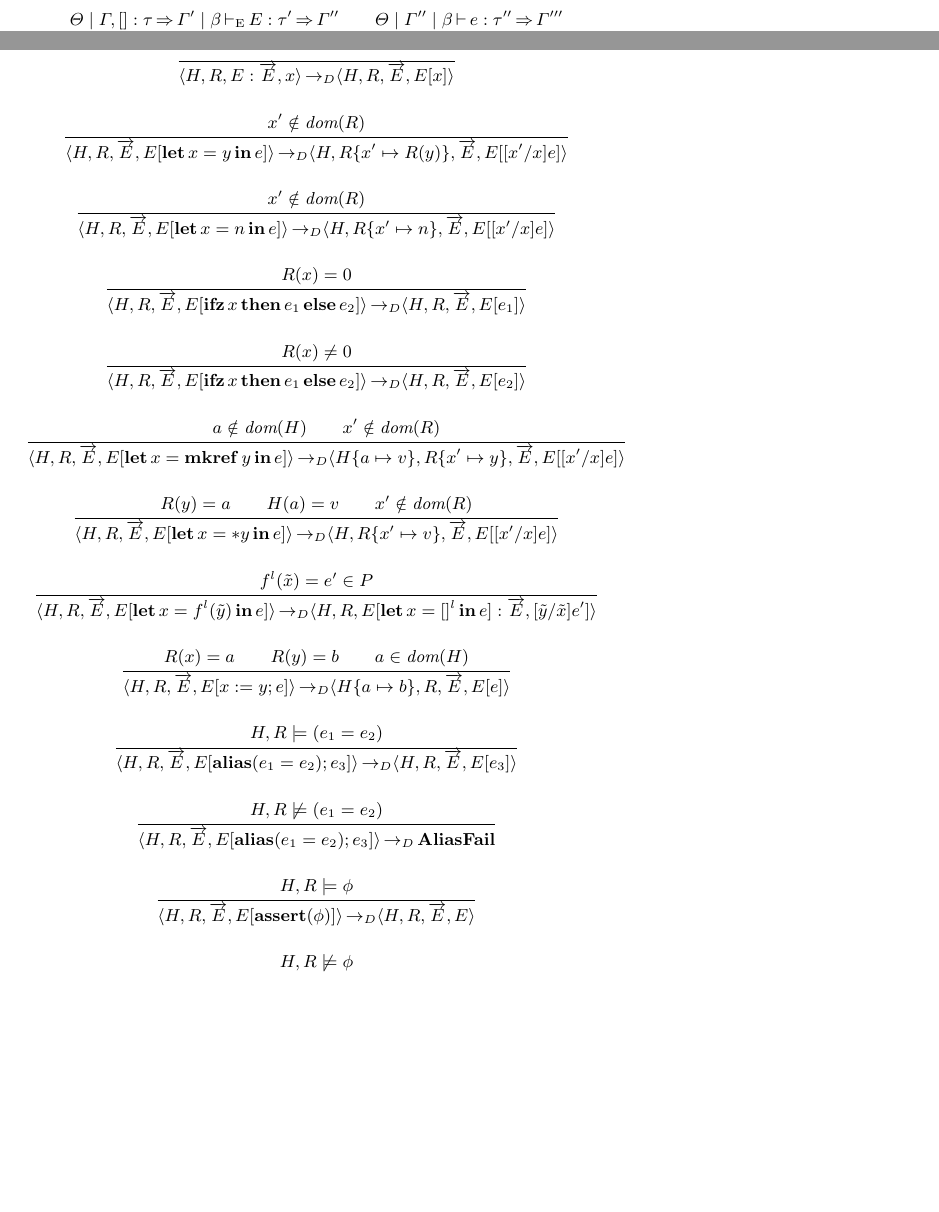
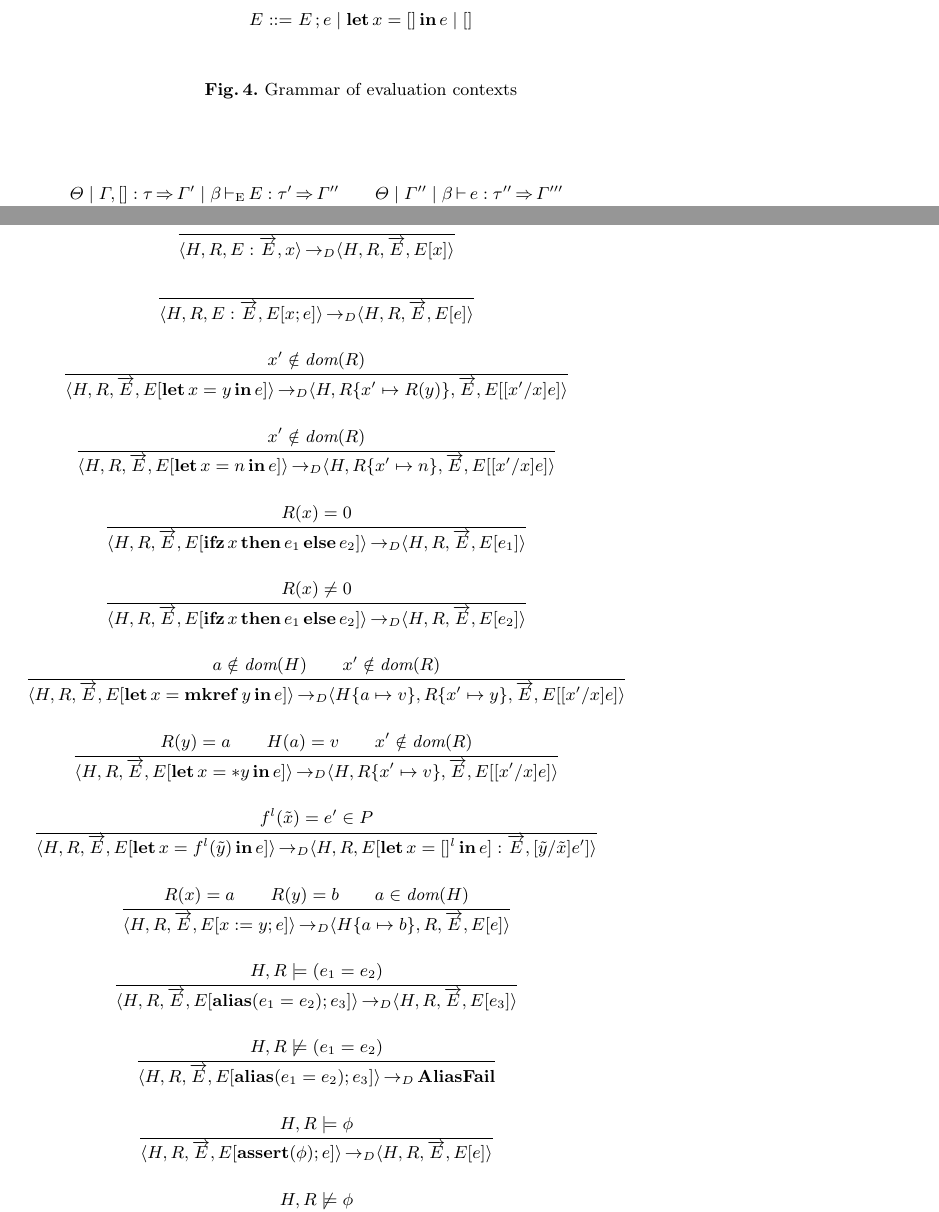
Before and after one commit to SoftwareFoundationGroupAtKyotoU/consort, a LaTeX paper (main.tex, which reads local.tex): two parts of pages 10 and 11 of 11, joined at a grey line, cut at the place of the change, the shorter picture padded with empty space. Compiled offline with pdfLaTeX.

Commit message:
Updates with general sequencing

```diff
--- a/local.tex
+++ b/local.tex
@@ -14,6 +14,8 @@
 \DeclareMathOperator{\COL}{:}
 \newcommand\ASSERT{\mathbf{assert}}
 \DeclareMathOperator{\RETURN}{\mathbf{return}}
+\newcommand\HOLE{[]}
+\newcommand\UNIT{\mathbf{()}}
 
 \newcommand\seq[1]{\overrightarrow{#1}}
 
--- a/main.tex
+++ b/main.tex
@@ -324,6 +324,16 @@ When handling with $\ALIAS$ and $\ASSERT$, we introduce $\bf{AliasFail}$ and $\b
 the environment can't hold for some states.
 The expression about function definition, we replace it by the function body itself and we also need to remember to bind $x$ to
 the result of $[\tilde{y}/\tilde{x}]e'$ and then calculate $e$, which is written by $\LET x=[] \IN e$.
+
+\begin{figure}
+\[
+  \begin{array}{rcl}
+    E & ::= & E \SEQ e \mid \LET x = \HOLE \IN e \mid \HOLE
+  \end{array}
+\]
+\label{fig:eval-context-grammar}
+\caption{Grammar of evaluation contexts}
+\end{figure}
 
 \subsection{Examples}
 For examples, consider the following programs, written in an ML-like language.
@@ -787,6 +795,10 @@ $\vdash\bf{C}$ implies $\bf{C} \neq \bf{AssertFail}$.
   \infrule[]{
   }{
    \langle H, R, E:\overrightarrow{E}, x \rangle \ra_D \langle H, R, \overrightarrow{E}, E[x]\rangle
+   }
+   \infrule[]{
+   }{
+     \langle H, R, E:\overrightarrow{E}, E[x;e] \rangle \ra_D \langle H, R, \overrightarrow{E}, E[e]\rangle
   }
   \infrule[]{
     x' \notin \DOM(R)
@@ -837,11 +849,11 @@ $\vdash\bf{C}$ implies $\bf{C} \neq \bf{AssertFail}$.
   }
   \infrule[]{H, R\models \phi
   }{
-    \langle H, R, \overrightarrow{E}, E[\ASSERT(\phi)] \rangle \ra_D \langle H, R, \overrightarrow{E}, E\rangle
+    \langle H, R, \overrightarrow{E}, E[\ASSERT(\phi); e] \rangle \ra_D \langle H, R, \overrightarrow{E}, E[e]\rangle
   }
   \infrule[]{H, R\not\models \phi
   }{
-    \langle H, R, \overrightarrow{E}, E[\ASSERT(\phi)] \rangle \ra_D \bf{AssertFail}
+    \langle H, R, \overrightarrow{E}, E[\ASSERT(\phi); e] \rangle \ra_D \bf{AssertFail}
   }
 \caption{Transition Rules.}
 \label{fig:transitionRules}
```
Also changed, not shown: main.tex (10 more changed lines).
